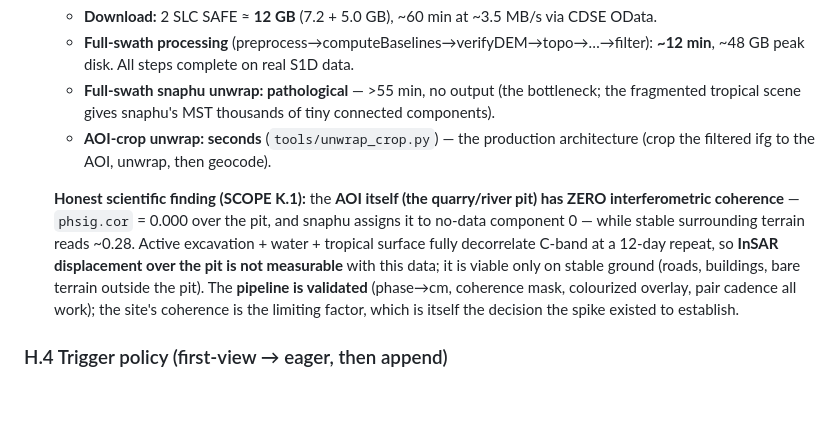
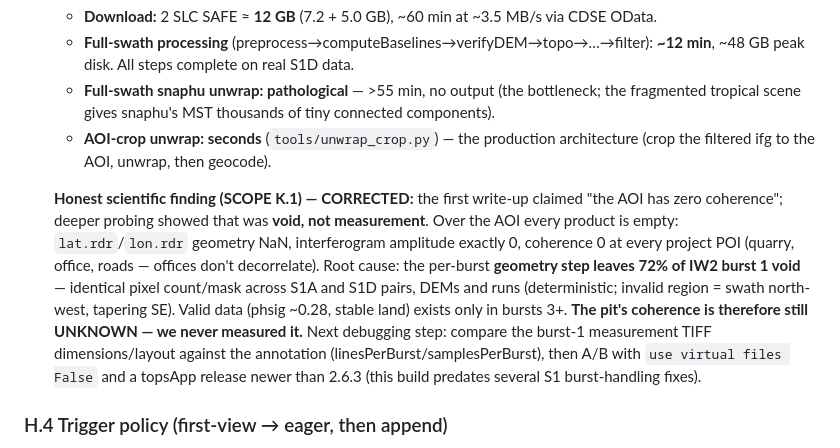
Before and after one commit to Hemofektik/mirarsetena, a Markdown page: docs/IMPLEMENTATION.md, the part around the change. Drawn GitHub-style; blank space fills up the shorter version.

```diff
--- a/docs/IMPLEMENTATION.md
+++ b/docs/IMPLEMENTATION.md
@@ -273,7 +273,7 @@ Depends: E, G.
   - **Full-swath snaphu unwrap: pathological** — >55 min, no output (the bottleneck; the fragmented tropical scene gives snaphu's MST thousands of tiny connected components).
   - **AOI-crop unwrap: seconds** (`tools/unwrap_crop.py`) — the production architecture (crop the filtered ifg to the AOI, unwrap, then geocode).
 
-  **Honest scientific finding (SCOPE K.1):** the **AOI itself (the quarry/river pit) has ZERO interferometric coherence** — `phsig.cor` = 0.000 over the pit, and snaphu assigns it to no-data component 0 — while stable surrounding terrain reads ~0.28. Active excavation + water + tropical surface fully decorrelate C-band at a 12-day repeat, so **InSAR displacement over the pit is not measurable** with this data; it is viable only on stable ground (roads, buildings, bare terrain outside the pit). The **pipeline is validated** (phase→cm, coherence mask, colourized overlay, pair cadence all work); the site's coherence is the limiting factor, which is itself the decision the spike existed to establish.
+  **Honest scientific finding (SCOPE K.1) — CORRECTED:** the first write-up claimed "the AOI has zero coherence"; deeper probing showed that was **void, not measurement**. Over the AOI every product is empty: `lat.rdr`/`lon.rdr` geometry NaN, interferogram amplitude exactly 0, coherence 0 at every project POI (quarry, office, roads — offices don't decorrelate). Root cause: the per-burst **geometry step leaves 72% of IW2 burst 1 void** — identical pixel count/mask across S1A and S1D pairs, DEMs and runs (deterministic; invalid region = swath north-west, tapering SE). Valid data (phsig ~0.28, stable land) exists only in bursts 3+. **The pit's coherence is therefore still UNKNOWN — we never measured it.** Next debugging step: compare the burst-1 measurement TIFF dimensions/layout against the annotation (linesPerBurst/samplesPerBurst), then A/B with `use virtual files False` and a topsApp release newer than 2.6.3 (this build predates several S1 burst-handling fixes).
 
 ### H.4 Trigger policy (first-view → eager, then append)
 - **Deliverable:** project "viewed" flag set on first plain-data request → enqueue one eager full-window coherence job (no duplicates); afterwards each new SLC scene enqueues exactly one new-pair job (SCOPE R2-Q1).
```
Also changed, not shown: docs/INSAR-PLAN.md (+11 -5 lines).
